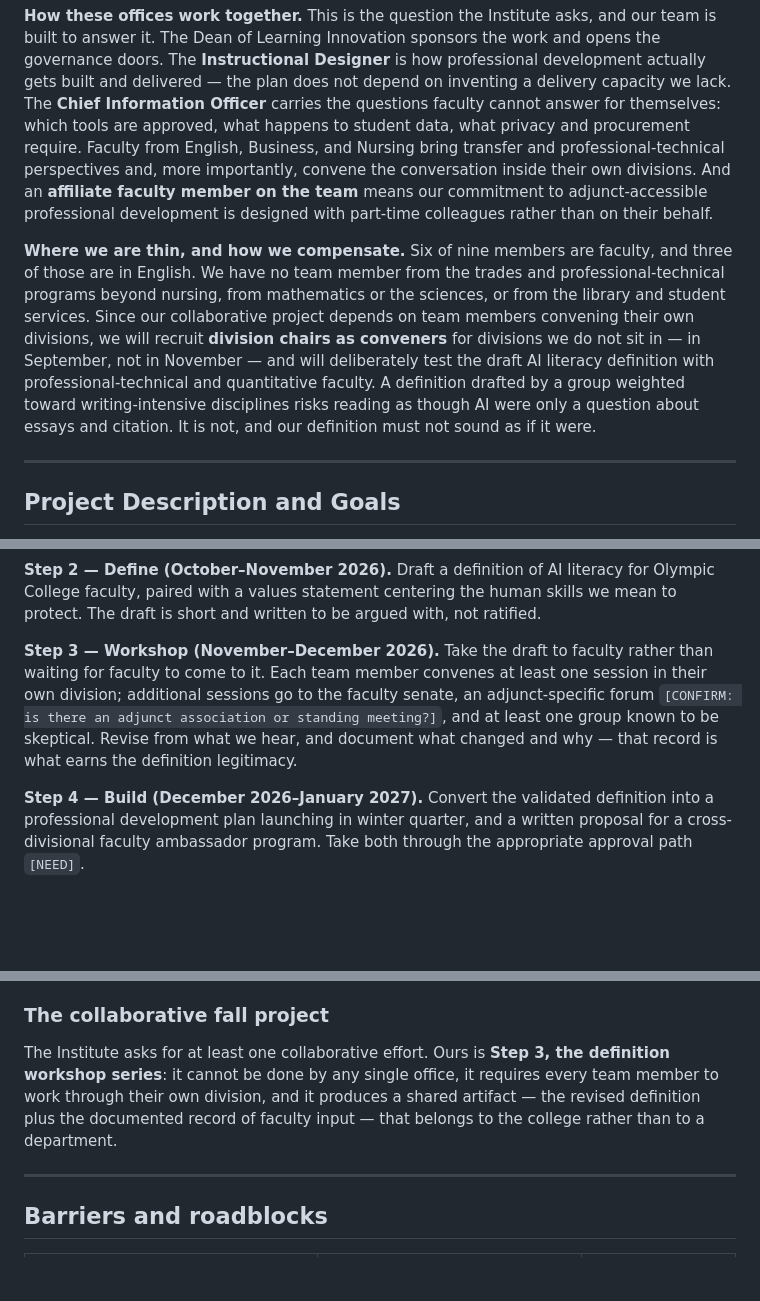
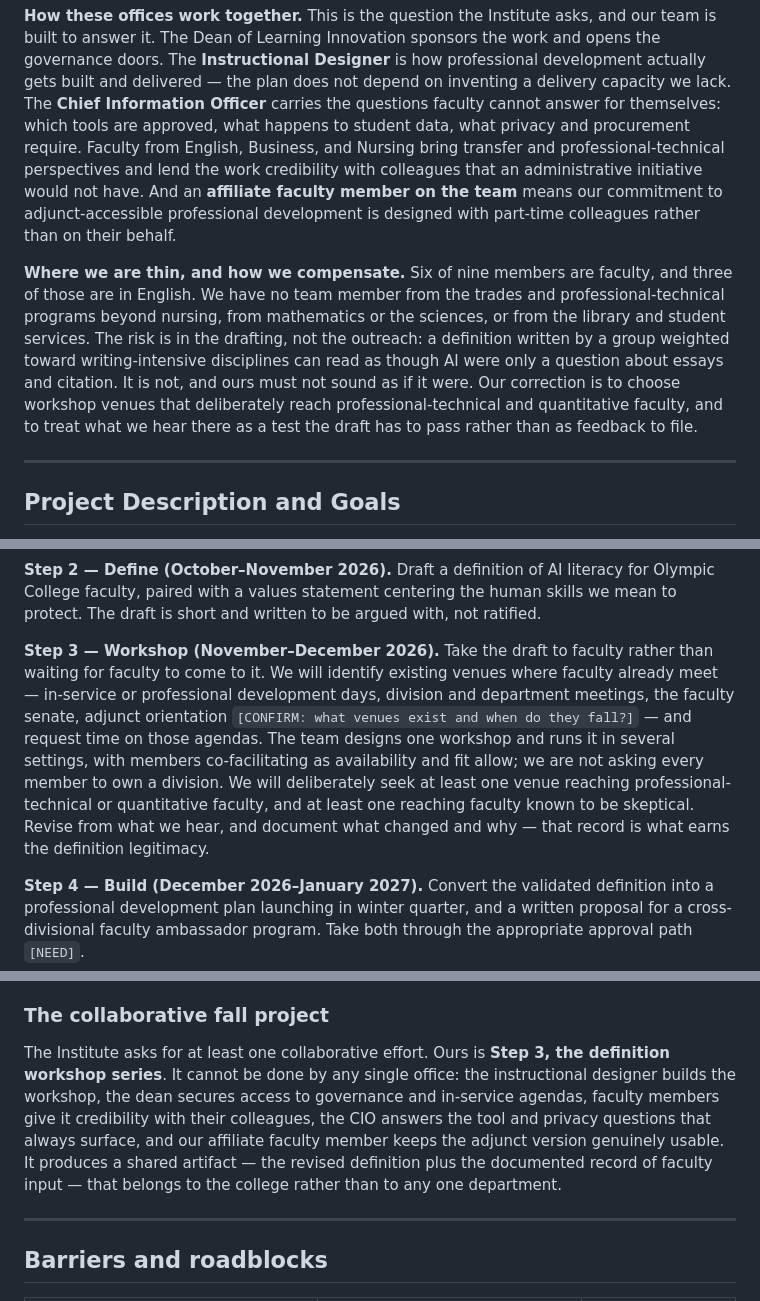
Before and after one commit to morrow-crm/oc-reading-fluency-student, a Markdown page: aacu-ai-institute/03-deliverables/action-plan-draft.md, 3 parts joined by grey strips. Rendered like a GitHub page; blank space fills up the shorter version.

```diff
--- a/aacu-ai-institute/03-deliverables/action-plan-draft.md
+++ b/aacu-ai-institute/03-deliverables/action-plan-draft.md
@@ -60,20 +60,19 @@ doors. The **Instructional Designer** is how professional development actually g
 delivered — the plan does not depend on inventing a delivery capacity we lack. The **Chief
 Information Officer** carries the questions faculty cannot answer for themselves: which tools are
 approved, what happens to student data, what privacy and procurement require. Faculty from
-English, Business, and Nursing bring transfer and professional-technical perspectives and, more
-importantly, convene the conversation inside their own divisions. And an **affiliate faculty
-member on the team** means our commitment to adjunct-accessible professional development is
-designed with part-time colleagues rather than on their behalf.
+English, Business, and Nursing bring transfer and professional-technical perspectives and lend the
+work credibility with colleagues that an administrative initiative would not have. And an
+**affiliate faculty member on the team** means our commitment to adjunct-accessible professional
+development is designed with part-time colleagues rather than on their behalf.
 
 **Where we are thin, and how we compensate.** Six of nine members are faculty, and three of those
 are in English. We have no team member from the trades and professional-technical programs beyond
-nursing, from mathematics or the sciences, or from the library and student services. Since our
-collaborative project depends on team members convening their own divisions, we will recruit
-**division chairs as conveners** for divisions we do not sit in — in September, not in November —
-and will deliberately test the draft AI literacy definition with professional-technical and
-quantitative faculty. A definition drafted by a group weighted toward writing-intensive
-disciplines risks reading as though AI were only a question about essays and citation. It is not,
-and our definition must not sound as if it were.
+nursing, from mathematics or the sciences, or from the library and student services. The risk is
+in the drafting, not the outreach: a definition written by a group weighted toward
+writing-intensive disciplines can read as though AI were only a question about essays and
+citation. It is not, and ours must not sound as if it were. Our correction is to choose workshop
+venues that deliberately reach professional-technical and quantitative faculty, and to treat what
+we hear there as a test the draft has to pass rather than as feedback to file.
 
 ---
 
@@ -210,12 +211,15 @@ first artifact and the evidence base everything else rests on.
 College faculty, paired with a values statement centering the human skills we mean to protect.
 The draft is short and written to be argued with, not ratified.
 
-**Step 3 — Workshop (November–December 2026).** Take the draft to faculty rather than waiting
-for faculty to come to it. Each team member convenes at least one session in their own division;
-additional sessions go to the faculty senate, an adjunct-specific forum `[CONFIRM: is there an
-adjunct association or standing meeting?]`, and at least one group known to be skeptical. Revise
-from what we hear, and document what changed and why — that record is what earns the definition
-legitimacy.
+**Step 3 — Workshop (November–December 2026).** Take the draft to faculty rather than waiting for
+faculty to come to it. We will identify existing venues where faculty already meet — in-service
+or professional development days, division and department meetings, the faculty senate, adjunct
+orientation `[CONFIRM: what venues exist and when do they fall?]` — and request time on those
+agendas. The team designs one workshop and runs it in several settings, with members
+co-facilitating as availability and fit allow; we are not asking every member to own a division.
+We will deliberately seek at least one venue reaching professional-technical or quantitative
+faculty, and at least one reaching faculty known to be skeptical. Revise from what we hear, and
+document what changed and why — that record is what earns the definition legitimacy.
 
 **Step 4 — Build (December 2026–January 2027).** Convert the validated definition into a
 professional development plan launching in winter quarter, and a written proposal for a
@@ -235,9 +239,12 @@ and the VP of Instruction for sponsorship and resources.
 ### The collaborative fall project
 
 The Institute asks for at least one collaborative effort. Ours is **Step 3, the definition
-workshop series**: it cannot be done by any single office, it requires every team member to work
-through their own division, and it produces a shared artifact — the revised definition plus the
-documented record of faculty input — that belongs to the college rather than to a department.
+workshop series**. It cannot be done by any single office: the instructional designer builds the
+workshop, the dean secures access to governance and in-service agendas, faculty members give it
+credibility with their colleagues, the CIO answers the tool and privacy questions that always
+surface, and our affiliate faculty member keeps the adjunct version genuinely usable. It produces
+a shared artifact — the revised definition plus the documented record of faculty input — that
+belongs to the college rather than to any one department.
 
 ---
 
```
Also changed, not shown: other parts of aacu-ai-institute/03-deliverables/action-plan-draft.md (+21 -15 lines), aacu-ai-institute/02-team/team-profile.md (+7 -10 lines).
